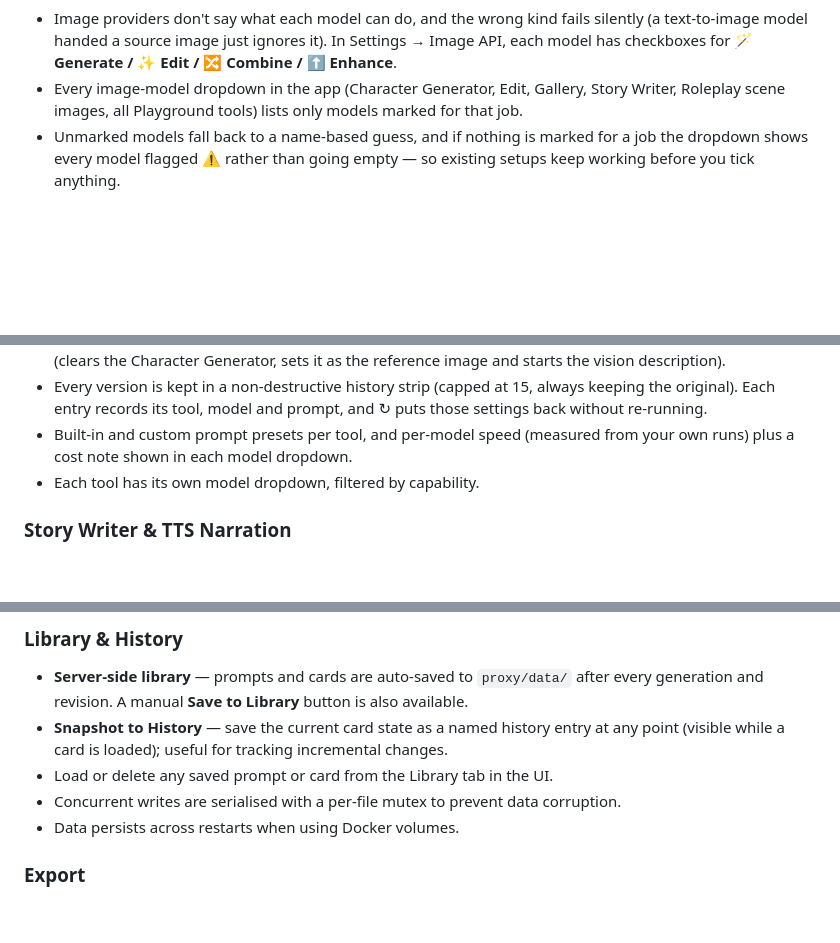
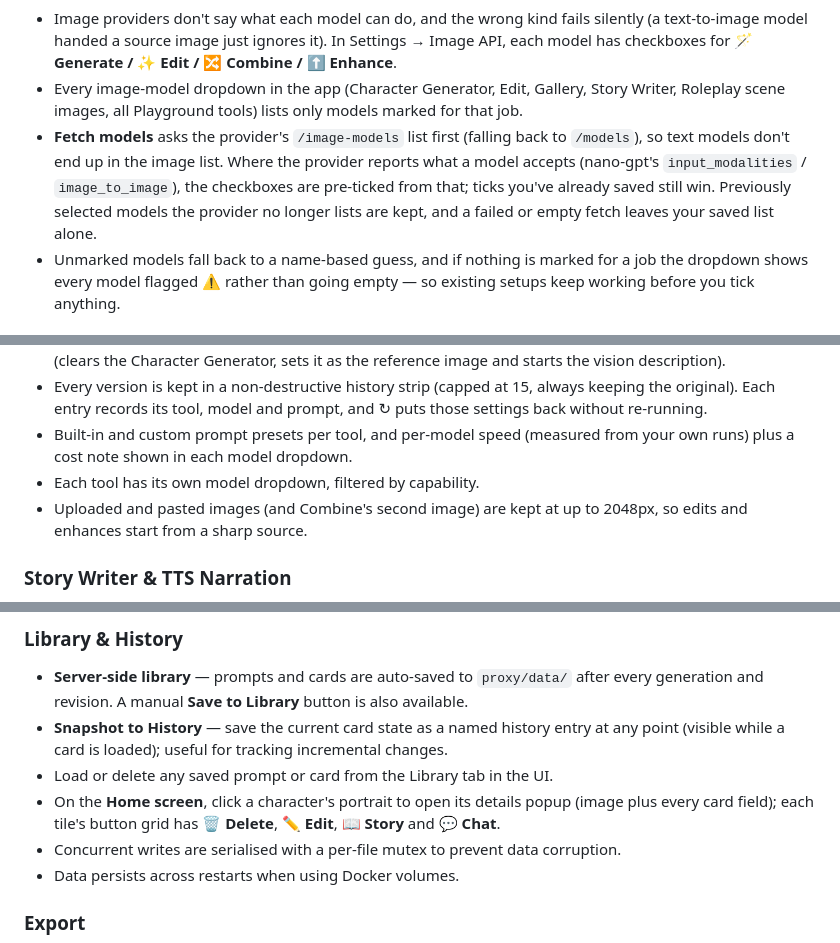
Before and after one commit to zebede1980/CardGenV2, a Markdown page: README.md, 3 parts joined by grey strips. Drawn GitHub-style; blank space fills up the shorter version.

```diff
--- a/README.md
+++ b/README.md
@@ -147,6 +147,7 @@ Cards are designed as **concise AI-guidance** — clear behavioural direction an
 <a id="image-model-capabilities"></a>**Image model capabilities**
 - Image providers don't say what each model can do, and the wrong kind fails silently (a text-to-image model handed a source image just ignores it). In Settings → Image API, each model has checkboxes for **🪄 Generate / ✨ Edit / 🔀 Combine / ⬆️ Enhance**.
 - Every image-model dropdown in the app (Character Generator, Edit, Gallery, Story Writer, Roleplay scene images, all Playground tools) lists only models marked for that job.
+- **Fetch models** asks the provider's `/image-models` list first (falling back to `/models`), so text models don't end up in the image list. Where the provider reports what a model accepts (nano-gpt's `input_modalities` / `image_to_image`), the checkboxes are pre-ticked from that; ticks you've already saved still win. Previously selected models the provider no longer lists are kept, and a failed or empty fetch leaves your saved list alone.
 - Unmarked models fall back to a name-based guess, and if nothing is marked for a job the dropdown shows every model flagged ⚠️ rather than going empty — so existing setups keep working before you tick anything.
 
 ### 🖼️ Image Playground
@@ -160,6 +161,7 @@ A standalone image workspace with no card involved. Tools are tabs under the wor
 - Every version is kept in a non-destructive history strip (capped at 15, always keeping the original). Each entry records its tool, model and prompt, and ↻ puts those settings back without re-running.
 - Built-in and custom prompt presets per tool, and per-model speed (measured from your own runs) plus a cost note shown in each model dropdown.
 - Each tool has its own model dropdown, filtered by capability.
+- Uploaded and pasted images (and Combine's second image) are kept at up to 2048px, so edits and enhances start from a sharp source.
 
 ### Story Writer & TTS Narration
 - A dedicated workspace to write continuous stories with your generated characters.
@@ -224,6 +226,7 @@ A standalone image workspace with no card involved. Tools are tabs under the wor
 - **Server-side library** — prompts and cards are auto-saved to `proxy/data/` after every generation and revision. A manual **Save to Library** button is also available.
 - **Snapshot to History** — save the current card state as a named history entry at any point (visible while a card is loaded); useful for tracking incremental changes.
 - Load or delete any saved prompt or card from the Library tab in the UI.
+- On the **Home screen**, click a character's portrait to open its details popup (image plus every card field); each tile's button grid has **🗑️ Delete**, **✏️ Edit**, **📖 Story** and **💬 Chat**.
 - Concurrent writes are serialised with a per-file mutex to prevent data corruption.
 - Data persists across restarts when using Docker volumes.
 
```
Also changed, not shown: other parts of README.md (+10 -0 lines).
